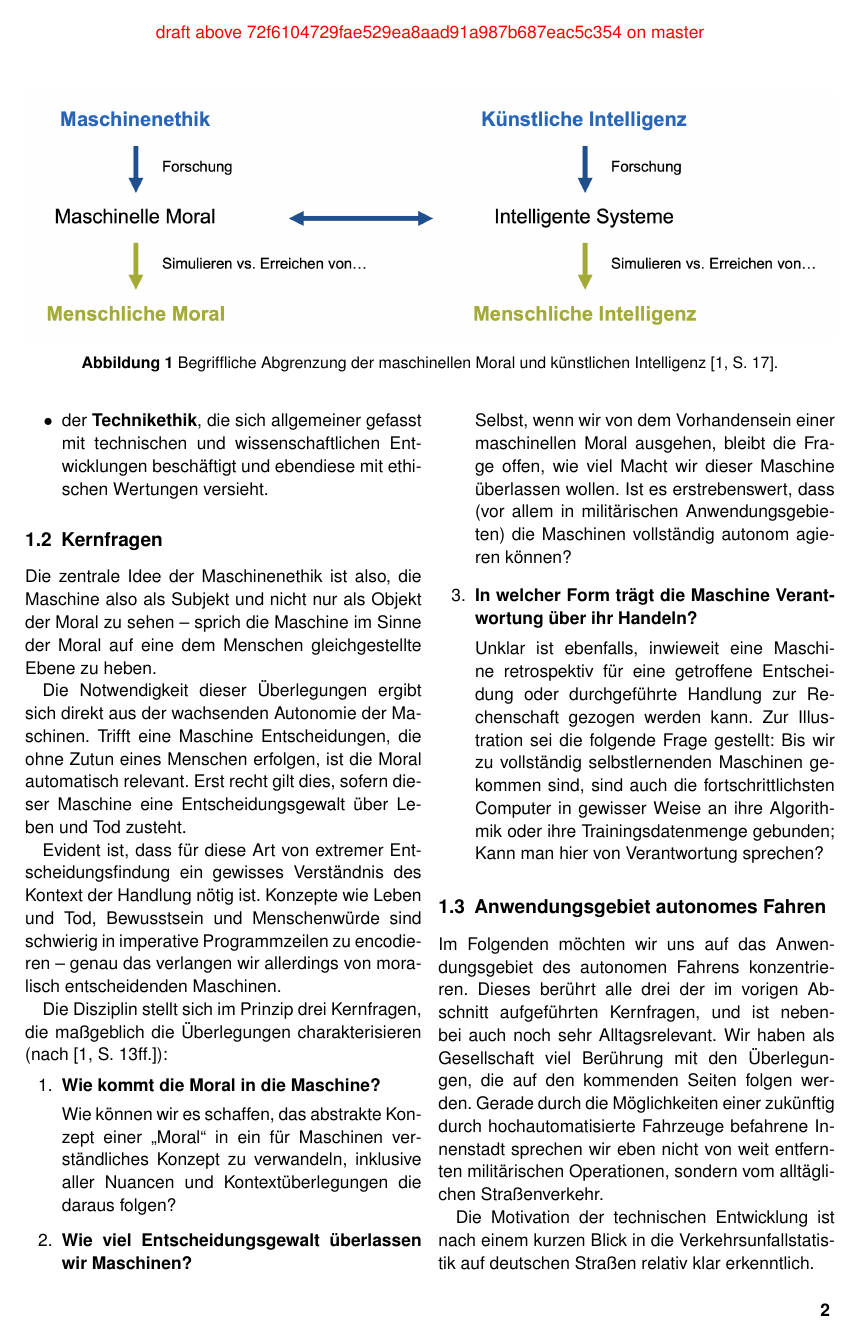
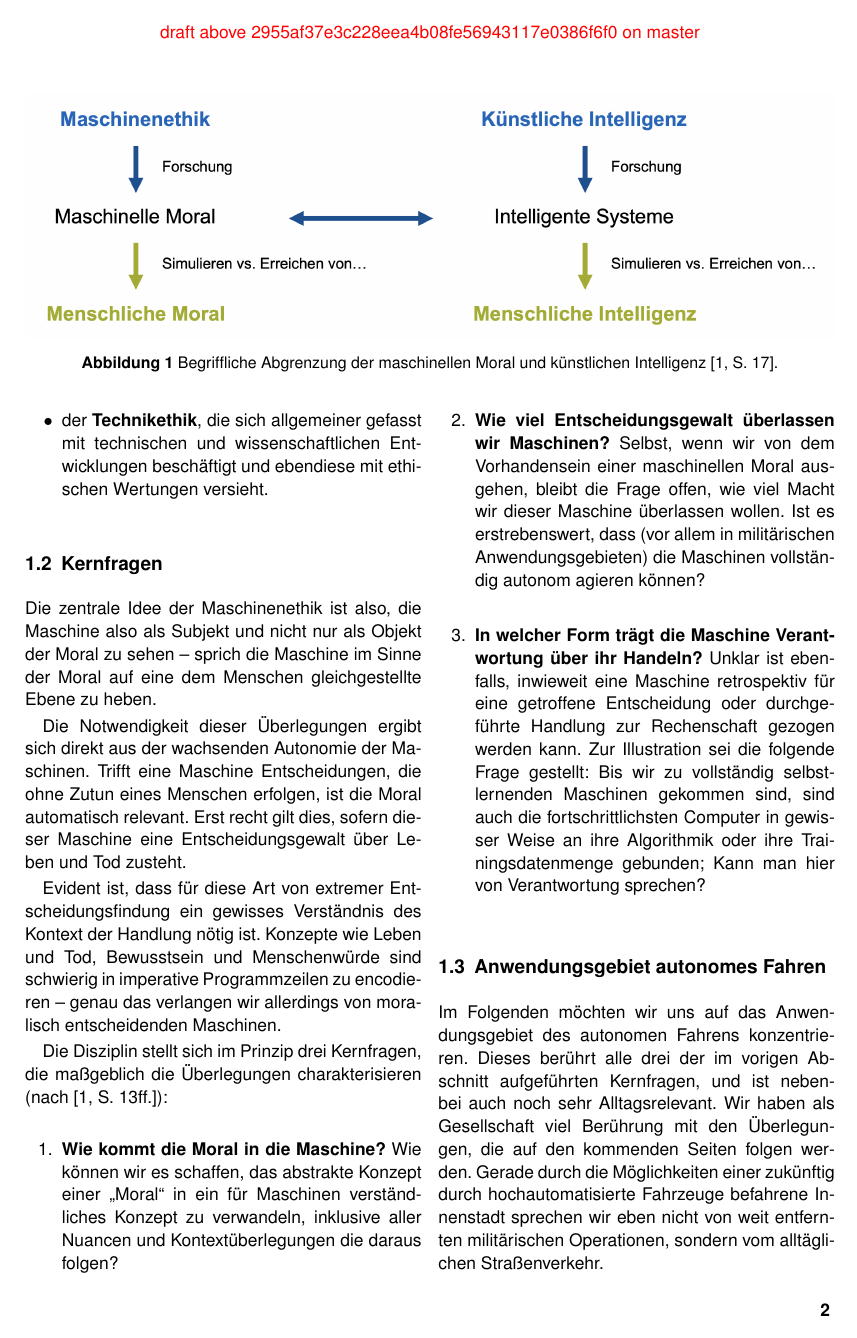
Before and after one commit to flodt/autonomous-paper, a LaTeX document (algorithm.tex): page 2 of 14. The pictures show the PDF file algorithm.pdf that the author committed with the source.

Commit message:
layout cleanup
use paragraphs instead of descriptions for automation levels

```diff
--- a/algorithm.tex
+++ b/algorithm.tex
@@ -61,7 +61,7 @@ Zu Beginn des Artikels wollen wir uns grundlegend mit der Maschinenethik beschä
 
 
 \subsection{Definition und Abgrenzung}
-Grundsätzlich beschäftigt sich die Maschinenethik als solches mit den Konzepten der maschinellen Moral beziehungsweise der moralischen Maschine -- also mit der Überlegung, wie das doch relativ abstrakte Konzept der Moral mit der konkreten, technischen Maschine in Einklang zu bringen ist.
+Grundsätzlich beschäftigt sich die Maschinenethik als solches mit den Konzepten der maschinellen Moral beziehungsweise der moralischen Maschine, also mit der Überlegung, wie das doch relativ abstrakte Konzept der Moral mit der konkreten, technischen Maschine in Einklang zu bringen ist.
 
 Kern der Überlegung ist ein naheliegender Gedanke: Mit der Forschung auf dem Gebiet der künstlichen Intelligenz werden technische Systeme geschaffen, die Anzeichen von Intelligenz nachweisen (sollen).
 Ist eine Maschine nun derart intelligent, liegt es dementsprechend auch nahe, dass sie auch Anzeichen von einer Moralvorstellung aufweisen könnte~\cite[S. 3f.]{bendel-mascheth}.
@@ -101,16 +101,18 @@ Konzepte wie Leben und Tod, Bewusstsein und Menschenwürde sind schwierig in imp
 Die Disziplin stellt sich im Prinzip drei Kernfragen, die maßgeblich die Überlegungen charakterisieren (nach~\cite[S. 13ff.]{bendel-mascheth}):
 \begin{enumerate}
 	\item \textbf{Wie kommt die Moral in die Maschine?}
-
+	\nopagebreak
 	Wie können wir es schaffen, das abstrakte Konzept einer "Moral" in ein für Maschinen verständliches Konzept zu verwandeln, inklusive aller Nuancen und Kontextüberlegungen die daraus folgen?
 
+
 	\item \textbf{Wie viel Entscheidungsgewalt überlassen wir Maschinen?}
-
+	\nopagebreak
 	Selbst, wenn wir von dem Vorhandensein einer maschinellen Moral ausgehen, bleibt die Frage offen, wie viel Macht wir dieser Maschine überlassen wollen.
 	Ist es erstrebenswert, dass (vor allem in militärischen Anwendungsgebieten) die Maschinen vollständig autonom agieren können?
 
+
 	\item \textbf{In welcher Form trägt die Maschine Verantwortung über ihr Handeln?}
-
+	\nopagebreak
 	Unklar ist ebenfalls, inwieweit eine Maschine retrospektiv für eine getroffene Entscheidung oder durchgeführte Handlung zur Rechenschaft gezogen werden kann.
 	Zur Illustration sei die folgende Frage gestellt: Bis wir zu vollständig selbstlernenden Maschinen gekommen sind, sind auch die fortschrittlichsten Computer in gewisser Weise an ihre Algorithmik oder ihre Trainingsdatenmenge gebunden; Kann man hier von Verantwortung sprechen?
 \end{enumerate}
@@ -148,12 +150,13 @@ Es lässt sich nun sehr einfach sagen, ab welchem Punkt die Maschine hier vorran
 Im Folgenden möchten wir auf diese Automatisierungsstufen genauer eingehen (nach~\cite{sae-levels},~\cite{bast-levels}).
 
 \subsection{Levels 0--2: menschlich gelenktes Fahren}
-\begin{description}
-	\item[Level 0.] Die überwiegende Mehrheit der Fahrzeuge auf deutschen Straßen ist mit der Automatisierungsstufe 0 unterwegs: als Selbstfahrer, bzw. "Driver only".
+\paragraph{Level 0.}
+Die überwiegende Mehrheit der Fahrzeuge auf deutschen Straßen ist mit der Automatisierungsstufe 0 unterwegs: als Selbstfahrer, bzw. "Driver only".
 Hier übernimmt ganz klassisch der menschliche Fahrer alle Aspekte der Fahraufgabe\footnote{Was nicht bedeutet, dass keine technischen Features vorhanden sein können -- diese haben dann allerdings lediglich nur informierende oder isoliert eingreifende Wirkungen.}, und ist dementsprechend natürlich auch vollständig für sein eigenes Handeln verantwortlich.
 
 
-	\item[Level 1.] Viele moderne Neuwagen bewegen sich nun mindestens auf dem Gebiet der Automatisierungsstufe 1, indem sie ihrem Fahrer bestimmte unterstützende und vor allem auf der Langstrecke der Ermüdung entgegenwirkende Assistenzsysteme anbieten.
+\paragraph{Level 1.}
+Viele moderne Neuwagen bewegen sich nun mindestens auf dem Gebiet der Automatisierungsstufe 1, indem sie ihrem Fahrer bestimmte unterstützende und vor allem auf der Langstrecke der Ermüdung entgegenwirkende Assistenzsysteme anbieten.
 Dies kann beispielsweise ein adaptiver Tempomat sein, welcher im Kontrast zu einem regulären nichtadaptiven Tempomaten die eingestellte Geschwindigkeit unterschreitet, um den eingestellten Sicherheitsabstand zum vorausfahrenden Fahrzeug zu halten.
 Konkret geht es hierbei darum, dass die Technik jeweils ausschließlich entweder die Quer-, oder die Längssteuerung des Fahrzeugs übernehmen kann -- aber nicht beides gleichzeitig.
 Auch Spurwechselassistenten im Sinne von Totwinkelwarnern und Spurhalteassistenten mit der Möglichkeit zu einem korrigierenden, aber isolierten Lenkeingriff stellen hier also wertvolle Fahrhilfen dar.
```
Also changed, not shown: algorithm.pdf, algorithm.tex (17 more changed lines). Lines whose indentation alone changed are shown as unchanged.
